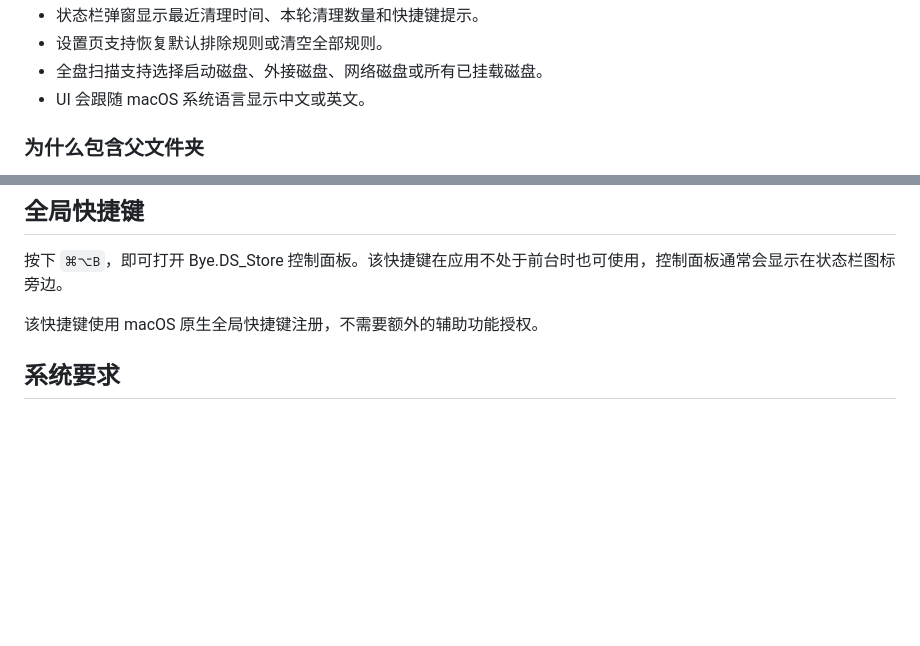
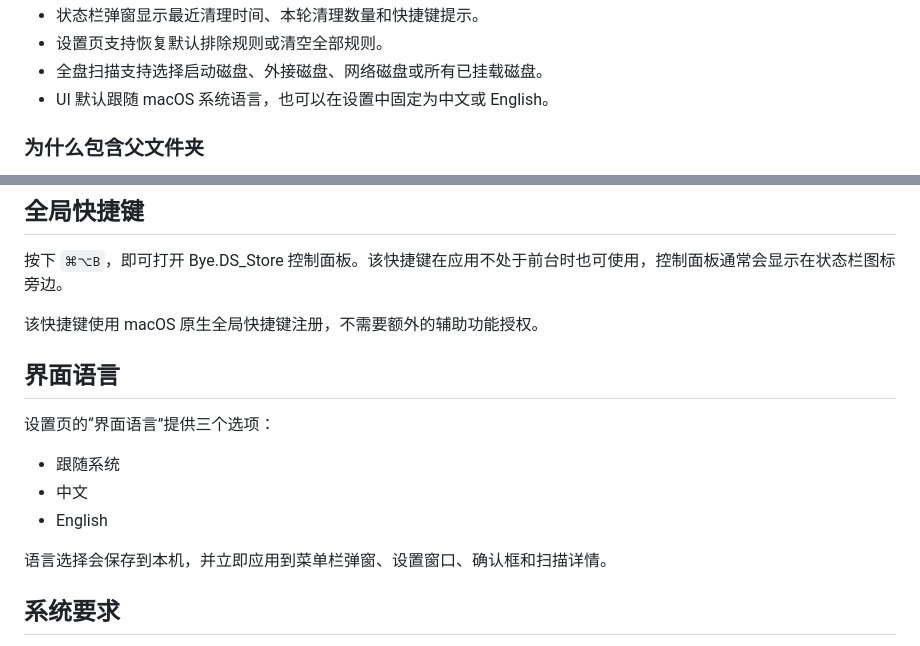
Before and after one commit to yororoA/Bye.DS_Store, a Markdown page: README.md, 2 parts joined by grey strips. GitHub-like rendering; blank space fills up the shorter version.

```diff
--- a/README.md
+++ b/README.md
@@ -33,7 +33,7 @@
 - 状态栏弹窗显示最近清理时间、本轮清理数量和快捷键提示。
 - 设置页支持恢复默认排除规则或清空全部规则。
 - 全盘扫描支持选择启动磁盘、外接磁盘、网络磁盘或所有已挂载磁盘。
-- UI 会跟随 macOS 系统语言显示中文或英文。
+- UI 默认跟随 macOS 系统语言，也可以在设置中固定为中文或 English。
 
 ### 为什么包含父文件夹
 
@@ -75,6 +75,16 @@ macOS 的 Finder AppleScript 接口只公开每个 Finder 窗口当前标签页
 按下 `⌘⌥B`，即可打开 Bye.DS_Store 控制面板。该快捷键在应用不处于前台时也可使用，控制面板通常会显示在状态栏图标旁边。
 
 该快捷键使用 macOS 原生全局快捷键注册，不需要额外的辅助功能授权。
+
+## 界面语言
+
+设置页的“界面语言”提供三个选项：
+
+- 跟随系统
+- 中文
+- English
+
+语言选择会保存到本机，并立即应用到菜单栏弹窗、设置窗口、确认框和扫描详情。
 
 ## 系统要求
 
```
Also changed, not shown: README.en.md (+11 -1 lines).
